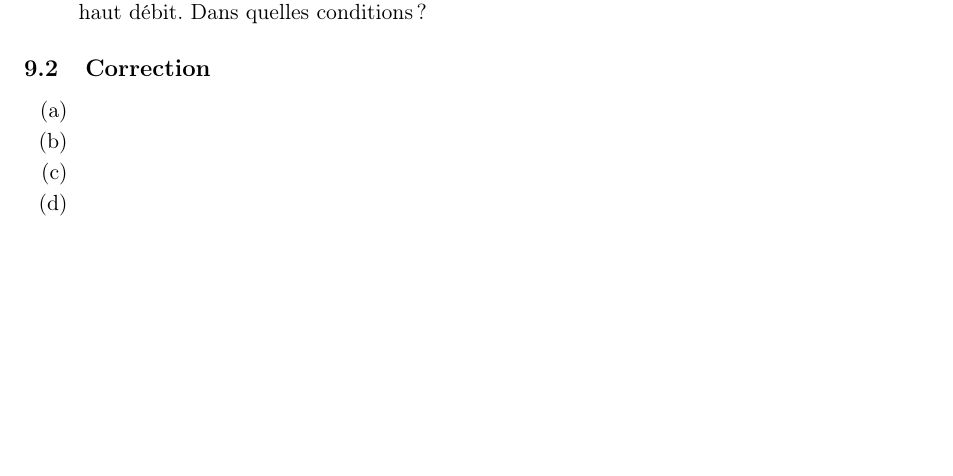
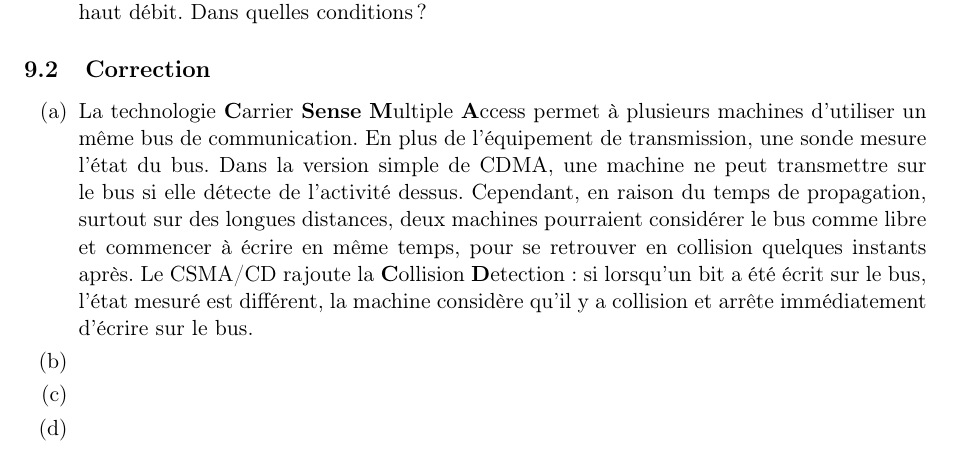
Before and after one commit to juvberge/tex, a LaTeX document (janvier 2013.tex): part of page 6 of 7, cut so that both start at the same text, the shorter picture padded with empty space. Compiled offline with pdfLaTeX.

Commit message:
[add] Q9.a

```diff
--- a/janvier 2013.tex
+++ b/janvier 2013.tex
@@ -245,10 +245,7 @@ Le protocole de routage interdomaine BGP est plus apparenté à la famille des p
 
 \subsection{Correction}
 \begin{enumerate}[label=(\alph*)]
-%POINT 1
-\item
-
-%POINT 2
+\item La technologie \textbf{C}arrier \textbf{Sense} \textbf{M}ultiple \textbf{A}ccess permet à plusieurs machines d'utiliser un même bus de communication. En plus de l'équipement de transmission, une sonde mesure l'état du bus. Dans la version simple de CDMA, une machine ne peut transmettre sur le bus si elle détecte de l'activité dessus. Cependant, en raison du temps de propagation, surtout sur des longues distances, deux machines pourraient considérer le bus comme libre et commencer à écrire en même temps, pour se retrouver en collision quelques instants après. Le CSMA/CD rajoute la \textbf{C}ollision \textbf{D}etection: si lorsqu'un bit a été écrit sur le bus, l'état mesuré est différent, la machine considère qu'il y a collision et arrête immédiatement d'écrire sur le bus.
 \item
 
 %POINT 3
```
